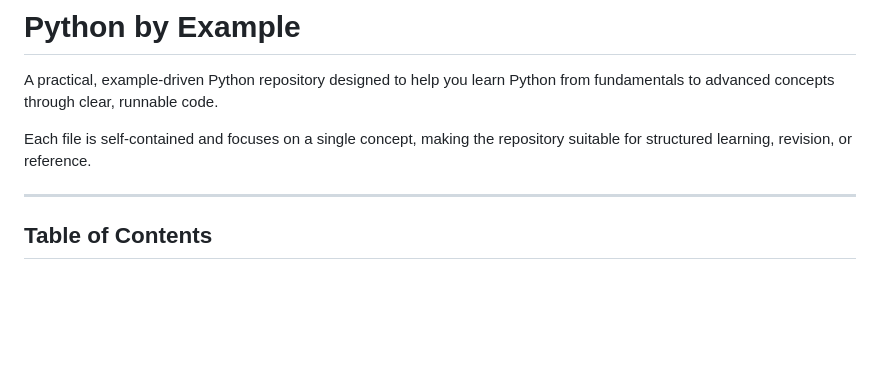
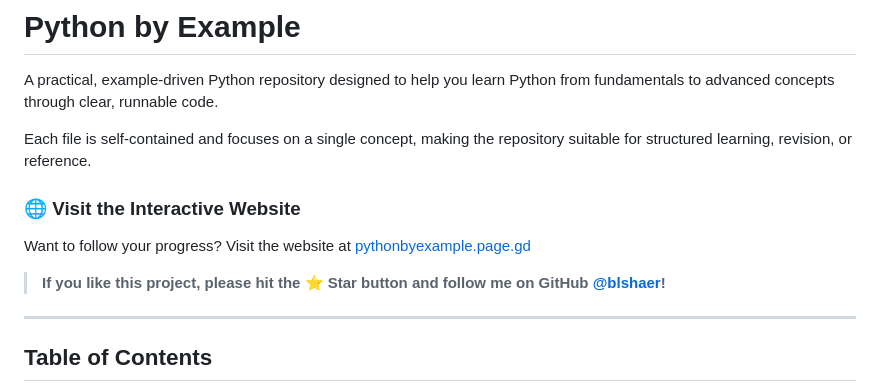
Before and after one commit to yuan-jiajun/python-by-example, a Markdown page: README.md, the part around the change. Rendered like a GitHub page; blank space fills up the shorter version.

Commit message:
feat: add interactive website link and GitHub star/follow call to action to README.

```diff
--- a/README.md
+++ b/README.md
@@ -9,6 +9,11 @@
 A practical, example-driven Python repository designed to help you learn Python from fundamentals to advanced concepts through clear, runnable code.
 
 Each file is self-contained and focuses on a single concept, making the repository suitable for structured learning, revision, or reference.
+
+### 🌐 **Visit the Interactive Website**
+Want to follow your progress? Visit the website at [pythonbyexample.page.gd](https://pythonbyexample.page.gd/)
+
+> **If you like this project, please hit the ⭐ Star button and follow me on GitHub [@blshaer](https://github.com/blshaer)!**
 
 ---
 
```
